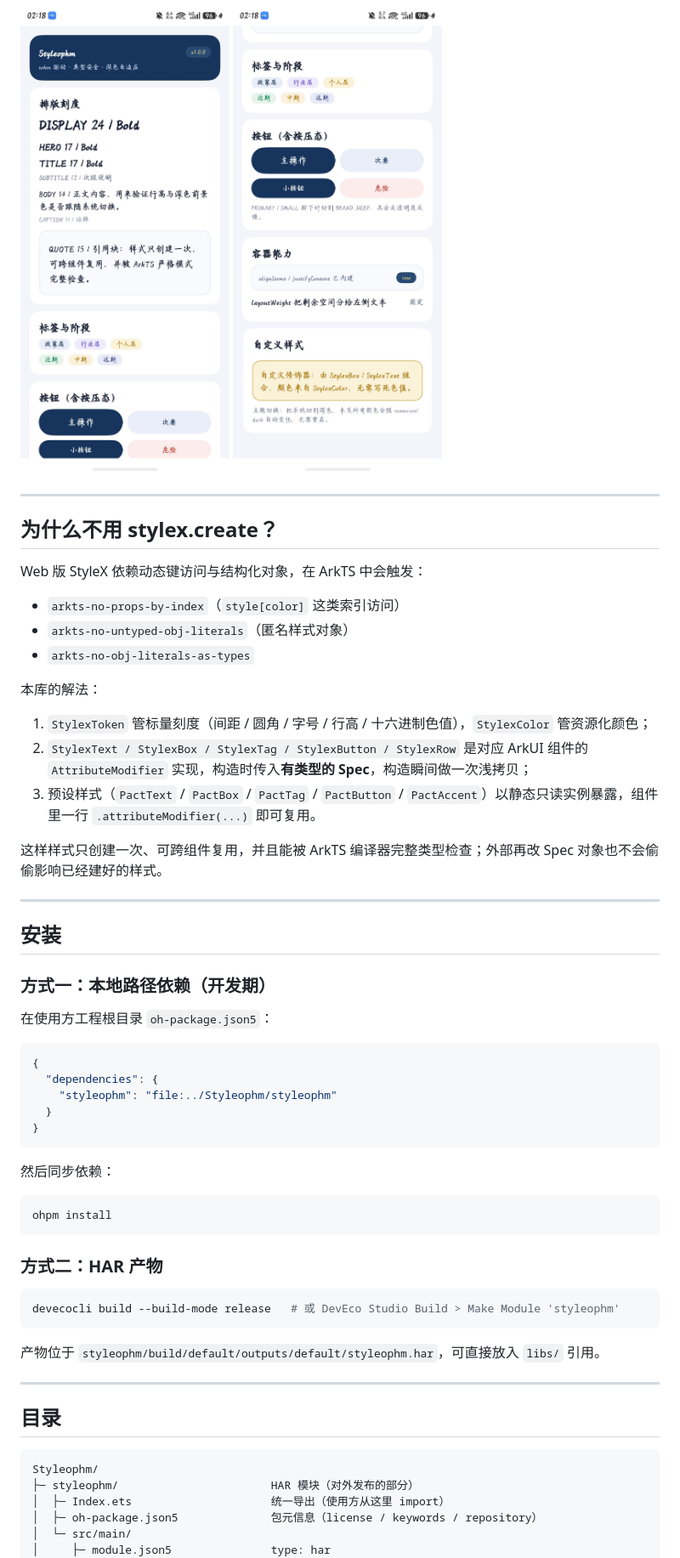
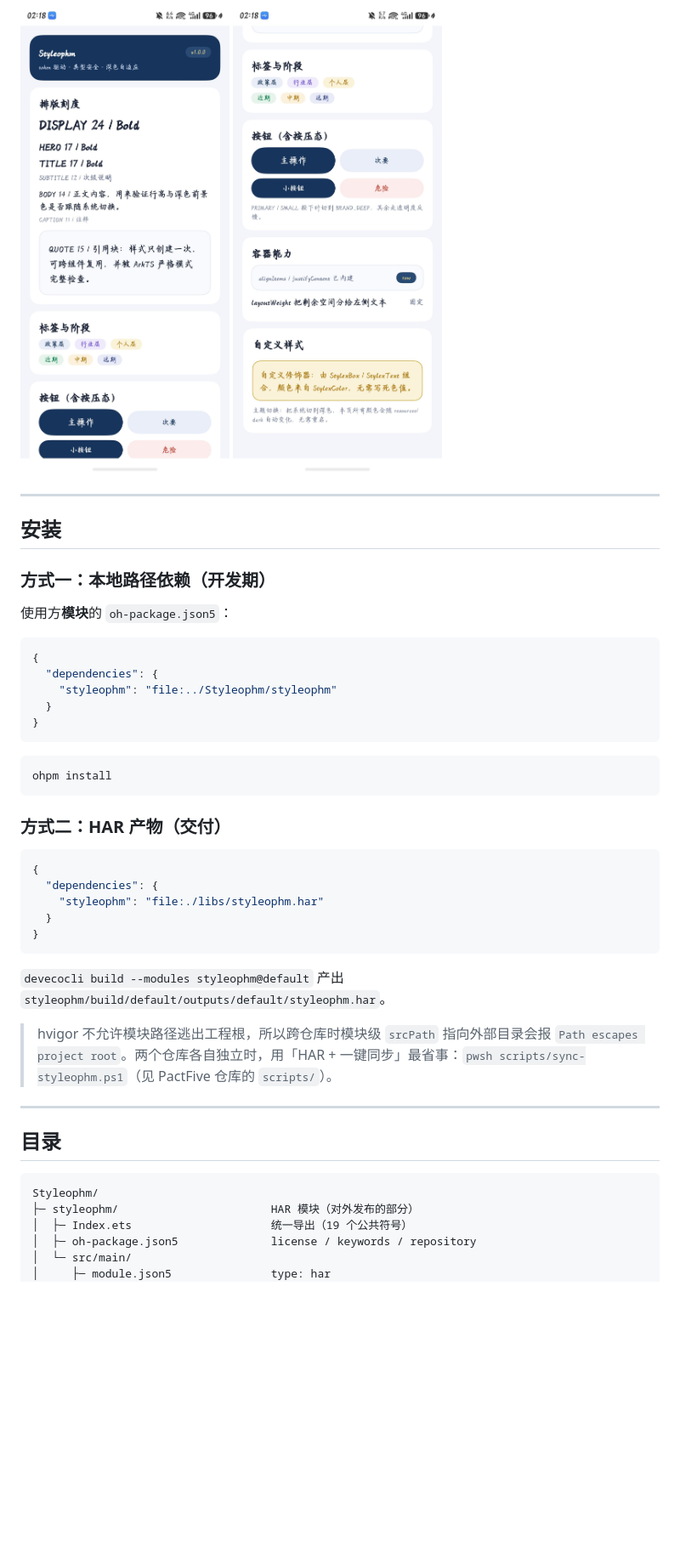
Before and after one commit to YangZiCong2503416920/Styleophm, a Markdown page: README.md, the part around one of its changes. Shown at 85% size. Rendered like a GitHub page; blank space fills up the shorter version.

````diff
--- a/README.md
+++ b/README.md
@@ -26,24 +79,6 @@ Column() { /* ... */ }
 
 <a href="docs/preview-top.jpg"><img src="docs/preview-top.jpg" width="300" alt="Styleophm 预览 · 上半屏"></a>
 <a href="docs/preview-bottom.jpg"><img src="docs/preview-bottom.jpg" width="300" alt="Styleophm 预览 · 下半屏"></a>
-
----
-
-## 为什么不用 stylex.create？
-
-Web 版 StyleX 依赖动态键访问与结构化对象，在 ArkTS 中会触发：
-
-- `arkts-no-props-by-index`（`style[color]` 这类索引访问）
-- `arkts-no-untyped-obj-literals`（匿名样式对象）
-- `arkts-no-obj-literals-as-types`
-
-本库的解法：
-
-1. `StylexToken` 管标量刻度（间距 / 圆角 / 字号 / 行高 / 十六进制色值），`StylexColor` 管资源化颜色；
-2. `StylexText / StylexBox / StylexTag / StylexButton / StylexRow` 是对应 ArkUI 组件的 `AttributeModifier` 实现，构造时传入**有类型的 Spec**，构造瞬间做一次浅拷贝；
-3. 预设样式（`PactText` / `PactBox` / `PactTag` / `PactButton` / `PactAccent`）以静态只读实例暴露，组件里一行 `.attributeModifier(...)` 即可复用。
-
-这样样式只创建一次、可跨组件复用，并且能被 ArkTS 编译器完整类型检查；外部再改 Spec 对象也不会偷偷影响已经建好的样式。
 
 ---
 
@@ -51,7 +86,7 @@ Web 版 StyleX 依赖动态键访问与结构化对象，在 ArkTS 中会触发
 
 ### 方式一：本地路径依赖（开发期）
 
-在使用方工程根目录 `oh-package.json5`：
+使用方**模块**的 `oh-package.json5`：
 
 ```json5
 {
@@ -61,19 +96,23 @@ Web 版 StyleX 依赖动态键访问与结构化对象，在 ArkTS 中会触发
 }
 ```
 
-然后同步依赖：
-
 ```bash
 ohpm install
 ```
 
-### 方式二：HAR 产物
+### 方式二：HAR 产物（交付）
 
-```bash
-devecocli build --build-mode release   # 或 DevEco Studio Build > Make Module 'styleophm'
+```json5
+{
+  "dependencies": {
+    "styleophm": "file:./libs/styleophm.har"
+  }
+}
 ```
 
-产物位于 `styleophm/build/default/outputs/default/styleophm.har`，可直接放入 `libs/` 引用。
+`devecocli build --modules styleophm@default` 产出 `styleophm/build/default/outputs/default/styleophm.har`。
+
+> hvigor 不允许模块路径逃出工程根，所以跨仓库时模块级 `srcPath` 指向外部目录会报 `Path escapes project root`。两个仓库各自独立时，用「HAR + 一键同步」最省事：`pwsh scripts/sync-styleophm.ps1`（见 PactFive 仓库的 `scripts/`）。
 
 ---
 
@@ -82,8 +121,8 @@ devecocli build --build-mode release   # 或 DevEco Studio Build > Make Module '
 ```text
 Styleophm/
 ├─ styleophm/                       HAR 模块（对外发布的部分）
-│  ├─ Index.ets                     统一导出（使用方从这里 import）
-│  ├─ oh-package.json5              包元信息（license / keywords / repository）
+│  ├─ Index.ets                     统一导出（19 个公共符号）
+│  ├─ oh-package.json5              license / keywords / repository
 │  └─ src/main/
 │     ├─ module.json5               type: har
 │     ├─ ets/
````
Also changed, not shown: other parts of README.md (+90 -41 lines), CHANGELOG.md (+21 -0 lines), docs/pactfive-dark.jpg (added), docs/pactfive-light.jpg (added), 9 other files.
